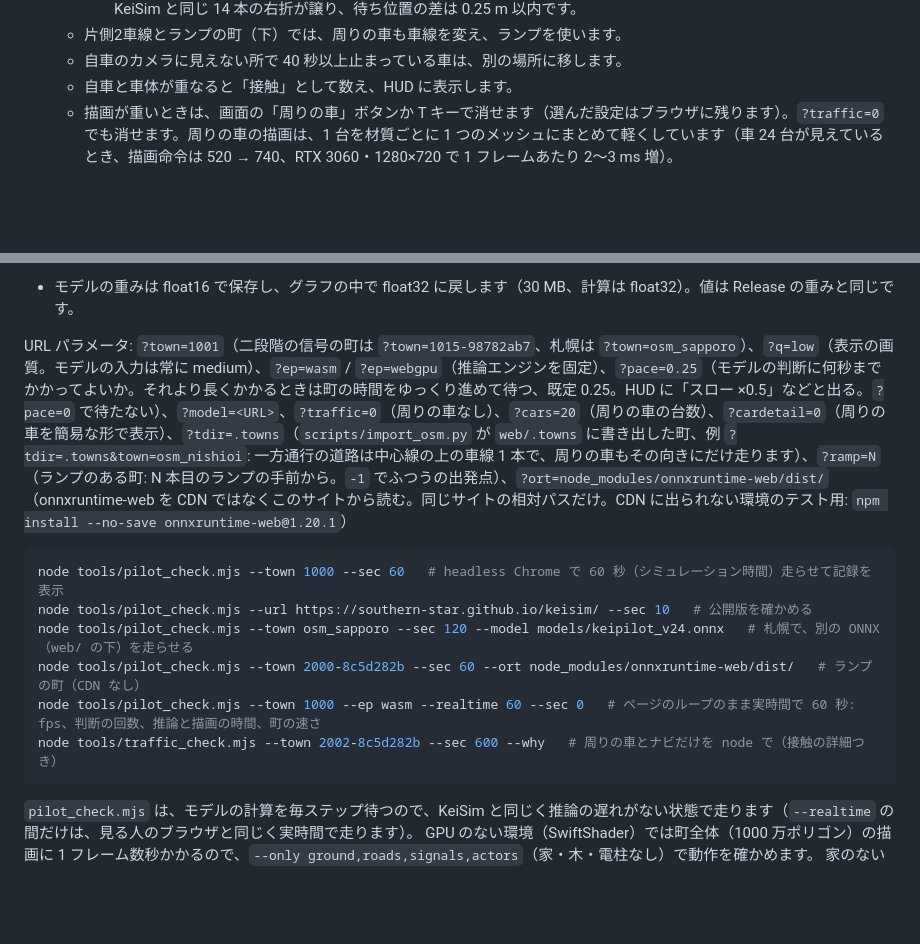
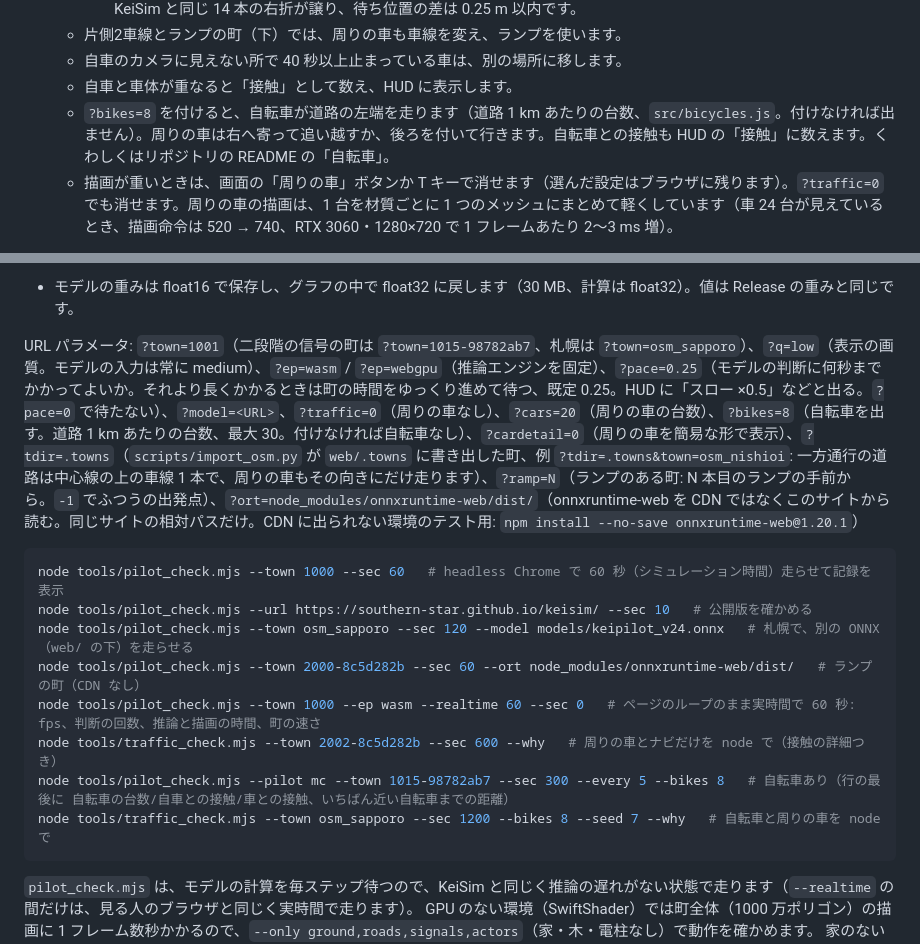
Before and after one commit to southern-star/keisim, a Markdown page: web/README.md, 2 parts joined by grey strips. Rendered like a GitHub page; blank space fills up the shorter version.

````diff
--- a/web/README.md
+++ b/web/README.md
@@ -165,6 +165,7 @@ cd web && node tools/serve.mjs                    # → http://localhost:5174/?p
   - 片側2車線とランプの町（下）では、周りの車も車線を変え、ランプを使います。
   - 自車のカメラに見えない所で 40 秒以上止まっている車は、別の場所に移します。
   - 自車と車体が重なると「接触」として数え、HUD に表示します。
+  - `?bikes=8` を付けると、自転車が道路の左端を走ります（道路 1 km あたりの台数、`src/bicycles.js`。付けなければ出ません）。周りの車は右へ寄って追い越すか、後ろを付いて行きます。自転車との接触も HUD の「接触」に数えます。くわしくはリポジトリの README の「自転車」。
   - 描画が重いときは、画面の「周りの車」ボタンか T キーで消せます（選んだ設定はブラウザに残ります）。`?traffic=0` でも消せます。周りの車の描画は、1 台を材質ごとに 1 つのメッシュにまとめて軽くしています（車 24 台が見えているとき、描画命令は 520 → 740、RTX 3060・1280×720 で 1 フレームあたり 2〜3 ms 増）。
 - カメラから 70 m 以内の周りの車は、詳しい形のモデル（`src/world/cars.js`）で描きます。
   - 車種は KeiSim が決めた車の大きさで選びます。軽ハイトワゴン、軽ハッチ、軽トラ（白い軽に多い）、コンパクト、セダン、SUV、ミニバン、小型トラックの 8 種類です。
@@ -212,7 +213,7 @@ cd web && node tools/serve.mjs                    # → http://localhost:5174/?p
   - `?pace=0` を付けると、町は判断を待ちません（前の動き）。
 - モデルの重みは float16 で保存し、グラフの中で float32 に戻します（30 MB、計算は float32）。値は Release の重みと同じです。
 
-URL パラメータ: `?town=1001`（二段階の信号の町は `?town=1015-98782ab7`、札幌は `?town=osm_sapporo`）、`?q=low`（表示の画質。モデルの入力は常に medium）、`?ep=wasm` / `?ep=webgpu`（推論エンジンを固定）、`?pace=0.25`（モデルの判断に何秒までかかってよいか。それより長くかかるときは町の時間をゆっくり進めて待つ、既定 0.25。HUD に「スロー ×0.5」などと出る。`?pace=0` で待たない）、`?model=<URL>`、`?traffic=0`（周りの車なし）、`?cars=20`（周りの車の台数）、`?cardetail=0`（周りの車を簡易な形で表示）、`?tdir=.towns`（`scripts/import_osm.py` が `web/.towns` に書き出した町、例 `?tdir=.towns&town=osm_nishioi`: 一方通行の道路は中心線の上の車線 1 本で、周りの車もその向きにだけ走ります）、`?ramp=N`（ランプのある町: N 本目のランプの手前から。`-1` でふつうの出発点）、`?ort=node_modules/onnxruntime-web/dist/`（onnxruntime-web を CDN ではなくこのサイトから読む。同じサイトの相対パスだけ。CDN に出られない環境のテスト用: `npm install --no-save onnxruntime-web@1.20.1`）
+URL パラメータ: `?town=1001`（二段階の信号の町は `?town=1015-98782ab7`、札幌は `?town=osm_sapporo`）、`?q=low`（表示の画質。モデルの入力は常に medium）、`?ep=wasm` / `?ep=webgpu`（推論エンジンを固定）、`?pace=0.25`（モデルの判断に何秒までかかってよいか。それより長くかかるときは町の時間をゆっくり進めて待つ、既定 0.25。HUD に「スロー ×0.5」などと出る。`?pace=0` で待たない）、`?model=<URL>`、`?traffic=0`（周りの車なし）、`?cars=20`（周りの車の台数）、`?bikes=8`（自転車を出す。道路 1 km あたりの台数、最大 30。付けなければ自転車なし）、`?cardetail=0`（周りの車を簡易な形で表示）、`?tdir=.towns`（`scripts/import_osm.py` が `web/.towns` に書き出した町、例 `?tdir=.towns&town=osm_nishioi`: 一方通行の道路は中心線の上の車線 1 本で、周りの車もその向きにだけ走ります）、`?ramp=N`（ランプのある町: N 本目のランプの手前から。`-1` でふつうの出発点）、`?ort=node_modules/onnxruntime-web/dist/`（onnxruntime-web を CDN ではなくこのサイトから読む。同じサイトの相対パスだけ。CDN に出られない環境のテスト用: `npm install --no-save onnxruntime-web@1.20.1`）
 
 ```bash
 node tools/pilot_check.mjs --town 1000 --sec 60   # headless Chrome で 60 秒（シミュレーション時間）走らせて記録を表示
@@ -221,6 +222,8 @@ node tools/pilot_check.mjs --town osm_sapporo --sec 120 --model models/keipilot_
 node tools/pilot_check.mjs --town 2000-8c5d282b --sec 60 --ort node_modules/onnxruntime-web/dist/   # ランプの町（CDN なし）
 node tools/pilot_check.mjs --town 1000 --ep wasm --realtime 60 --sec 0   # ページのループのまま実時間で 60 秒: fps、判断の回数、推論と描画の時間、町の速さ
 node tools/traffic_check.mjs --town 2002-8c5d282b --sec 600 --why   # 周りの車とナビだけを node で（接触の詳細つき）
+node tools/pilot_check.mjs --pilot mc --town 1015-98782ab7 --sec 300 --every 5 --bikes 8   # 自転車あり（行の最後に 自転車の台数/自車との接触/車との接触、いちばん近い自転車までの距離）
+node tools/traffic_check.mjs --town osm_sapporo --sec 1200 --bikes 8 --seed 7 --why   # 自転車と周りの車を node で
 ```
 
 `pilot_check.mjs` は、モデルの計算を毎ステップ待つので、KeiSim と同じく推論の遅れがない状態で走ります（`--realtime` の間だけは、見る人のブラウザと同じく実時間で走ります）。
````
Also changed, not shown: README.md (+19 -1 lines), docs/bicycles/browser_sapporo.jpg (added), docs/bicycles/browser_signal.jpg (added), 5 other files.
